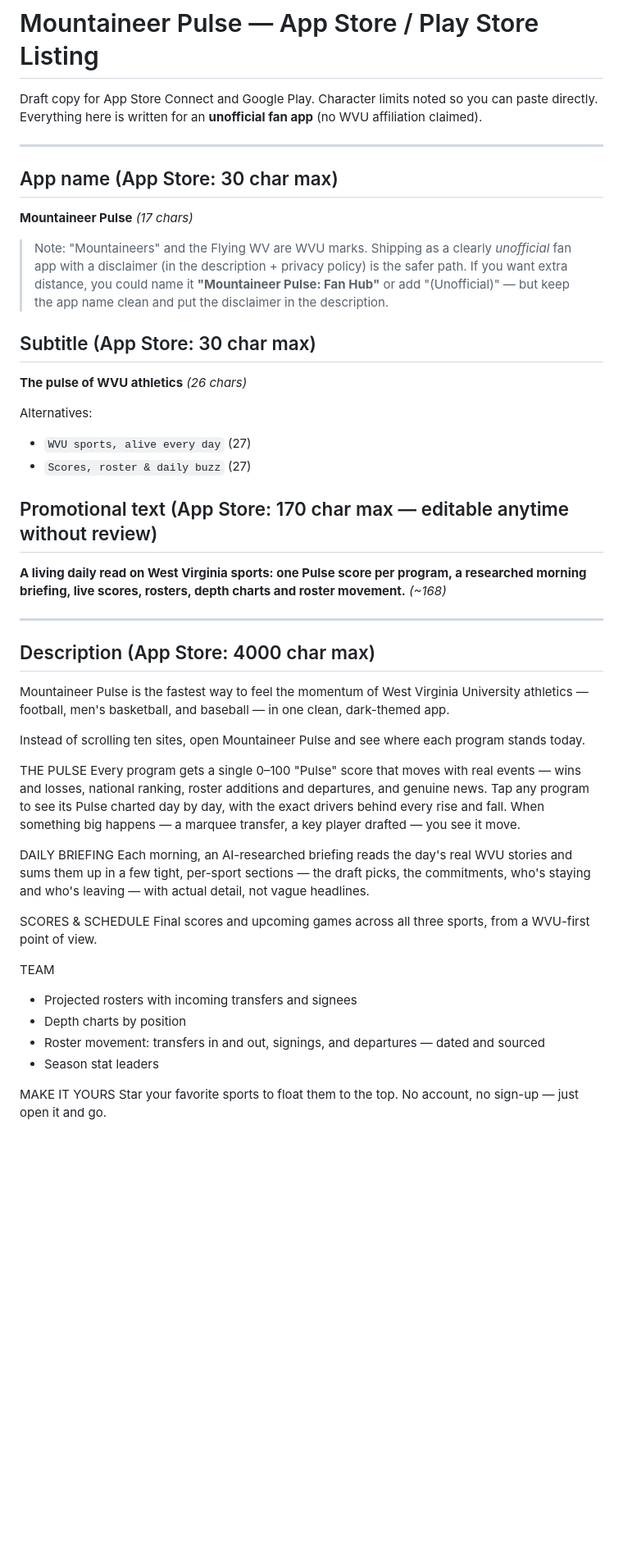
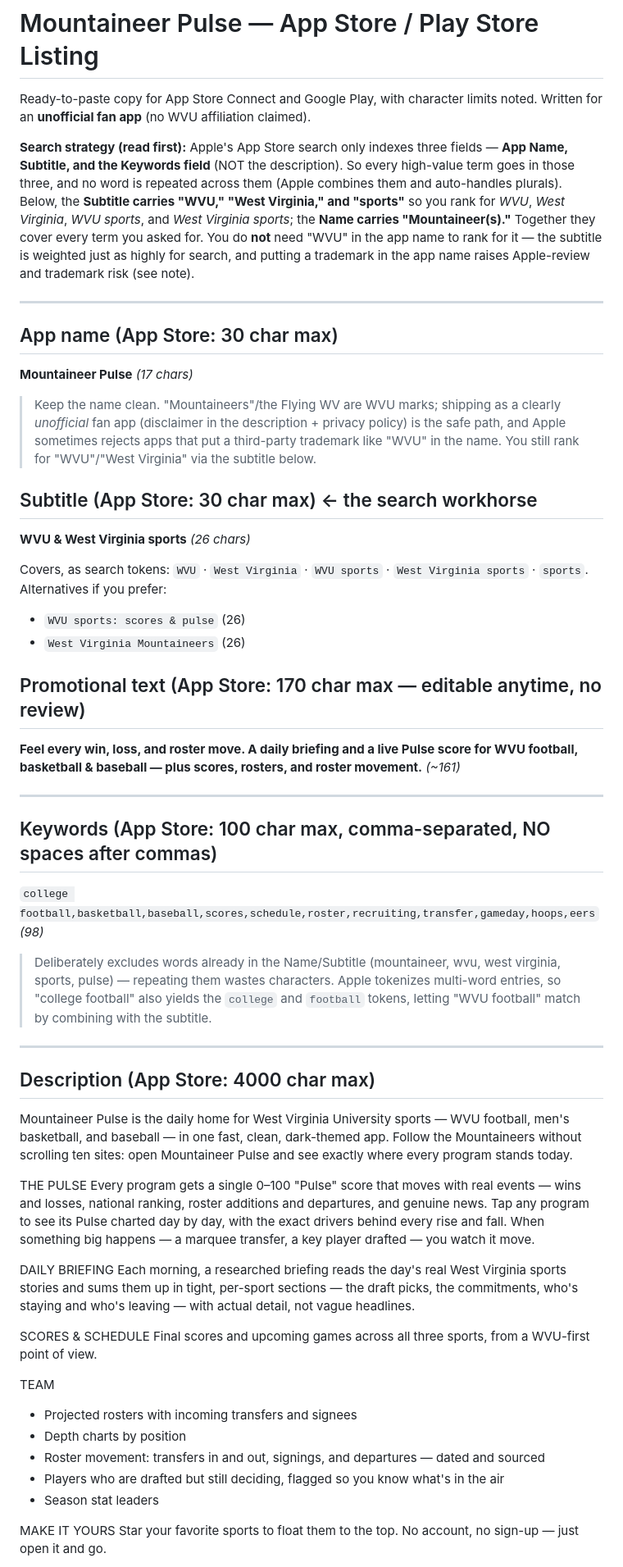
Before and after one commit to tysongraham7/Mountaineer-Pulse, a Markdown page: docs/store-listing.md, the part around one of its changes. Shown at 82% size. Drawn GitHub-style; blank space fills up the shorter version.

Commit message:
Store listing: ASC-ready copy optimized for WVU/WV/Mountaineers search
Rework metadata around how Apple search actually indexes (name + subtitle + keywords
only, no description). Subtitle "WVU & West Virginia sports" ranks for WVU / West
Virginia / WVU sports / West Virginia sports; name carries Mountaineer(s); keywords
add non-duplicate broad terms. Fills real URLs + support email; adds App Privacy note.

Co-Authored-By: Claude Opus 4.8 <noreply@anthropic.com>

```diff
--- a/docs/store-listing.md
+++ b/docs/store-listing.md
@@ -1,51 +1,67 @@
 # Mountaineer Pulse — App Store / Play Store Listing
 
-Draft copy for App Store Connect and Google Play. Character limits noted so you can
-paste directly. Everything here is written for an **unofficial fan app** (no WVU
-affiliation claimed).
+Ready-to-paste copy for App Store Connect and Google Play, with character limits noted.
+Written for an **unofficial fan app** (no WVU affiliation claimed).
+
+**Search strategy (read first):** Apple's App Store search only indexes three fields —
+**App Name, Subtitle, and the Keywords field** (NOT the description). So every high-value
+term goes in those three, and no word is repeated across them (Apple combines them and
+auto-handles plurals). Below, the **Subtitle carries "WVU," "West Virginia," and "sports"**
+so you rank for *WVU*, *West Virginia*, *WVU sports*, and *West Virginia sports*; the **Name
+carries "Mountaineer(s)."** Together they cover every term you asked for. You do **not** need
+"WVU" in the app name to rank for it — the subtitle is weighted just as highly for search,
+and putting a trademark in the app name raises Apple-review and trademark risk (see note).
 
 ---
 
 ## App name  (App Store: 30 char max)
 **Mountaineer Pulse**  *(17 chars)*
 
-> Note: "Mountaineers" and the Flying WV are WVU marks. Shipping as a clearly
-> *unofficial* fan app with a disclaimer (in the description + privacy policy) is the
-> safer path. If you want extra distance, you could name it **"Mountaineer Pulse:
-> Fan Hub"** or add "(Unofficial)" — but keep the app name clean and put the
-> disclaimer in the description.
+> Keep the name clean. "Mountaineers"/the Flying WV are WVU marks; shipping as a clearly
+> *unofficial* fan app (disclaimer in the description + privacy policy) is the safe path,
+> and Apple sometimes rejects apps that put a third-party trademark like "WVU" in the name.
+> You still rank for "WVU"/"West Virginia" via the subtitle below.
 
-## Subtitle  (App Store: 30 char max)
-**The pulse of WVU athletics**  *(26 chars)*
+## Subtitle  (App Store: 30 char max)  ← the search workhorse
+**WVU & West Virginia sports**  *(26 chars)*
 
-Alternatives:
-- `WVU sports, alive every day` (27)
-- `Scores, roster & daily buzz` (27)
+Covers, as search tokens: `WVU` · `West Virginia` · `WVU sports` · `West Virginia sports` · `sports`.
+Alternatives if you prefer:
+- `WVU sports: scores & pulse` (26)
+- `West Virginia Mountaineers` (26)
 
-## Promotional text  (App Store: 170 char max — editable anytime without review)
-**A living daily read on West Virginia sports: one Pulse score per program, a
-researched morning briefing, live scores, rosters, depth charts and roster movement.**  *(~168)*
+## Promotional text  (App Store: 170 char max — editable anytime, no review)
+**Feel every win, loss, and roster move. A daily briefing and a live Pulse score for WVU football, basketball & baseball — plus scores, rosters, and roster movement.**  *(~161)*
+
+---
+
+## Keywords  (App Store: 100 char max, comma-separated, NO spaces after commas)
+`college football,basketball,baseball,scores,schedule,roster,recruiting,transfer,gameday,hoops,eers`  *(98)*
+
+> Deliberately excludes words already in the Name/Subtitle (mountaineer, wvu, west
+> virginia, sports, pulse) — repeating them wastes characters. Apple tokenizes multi-word
+> entries, so "college football" also yields the `college` and `football` tokens, letting
+> "WVU football" match by combining with the subtitle.
 
 ---
 
 ## Description  (App Store: 4000 char max)
 
-Mountaineer Pulse is the fastest way to feel the momentum of West Virginia University
-athletics — football, men's basketball, and baseball — in one clean, dark-themed app.
-
-Instead of scrolling ten sites, open Mountaineer Pulse and see where each program
-stands today.
+Mountaineer Pulse is the daily home for West Virginia University sports — WVU football,
+men's basketball, and baseball — in one fast, clean, dark-themed app. Follow the
+Mountaineers without scrolling ten sites: open Mountaineer Pulse and see exactly where
+every program stands today.
 
 THE PULSE
 Every program gets a single 0–100 "Pulse" score that moves with real events — wins and
 losses, national ranking, roster additions and departures, and genuine news. Tap any
-program to see its Pulse charted day by day, with the exact drivers behind every rise
-and fall. When something big happens — a marquee transfer, a key player drafted — you
-see it move.
+program to see its Pulse charted day by day, with the exact drivers behind every rise and
+fall. When something big happens — a marquee transfer, a key player drafted — you watch it
+move.
 
 DAILY BRIEFING
-Each morning, an AI-researched briefing reads the day's real WVU stories and sums them
-up in a few tight, per-sport sections — the draft picks, the commitments, who's staying
+Each morning, a researched briefing reads the day's real West Virginia sports stories and
+sums them up in tight, per-sport sections — the draft picks, the commitments, who's staying
 and who's leaving — with actual detail, not vague headlines.
 
 SCORES & SCHEDULE
@@ -55,10 +71,11 @@ TEAM
 - Projected rosters with incoming transfers and signees
 - Depth charts by position
 - Roster movement: transfers in and out, signings, and departures — dated and sourced
+- Players who are drafted but still deciding, flagged so you know what's in the air
 - Season stat leaders
 
 MAKE IT YOURS
-Star your favorite sports to float them to the top. No account, no sign-up — just open
-it and go.
+Star your favorite sports to float them to the top. No account, no sign-up — just open it
+and go.
 
 BUILT FOR FANS
```
Also changed, not shown: other parts of docs/store-listing.md (+16 -20 lines).
